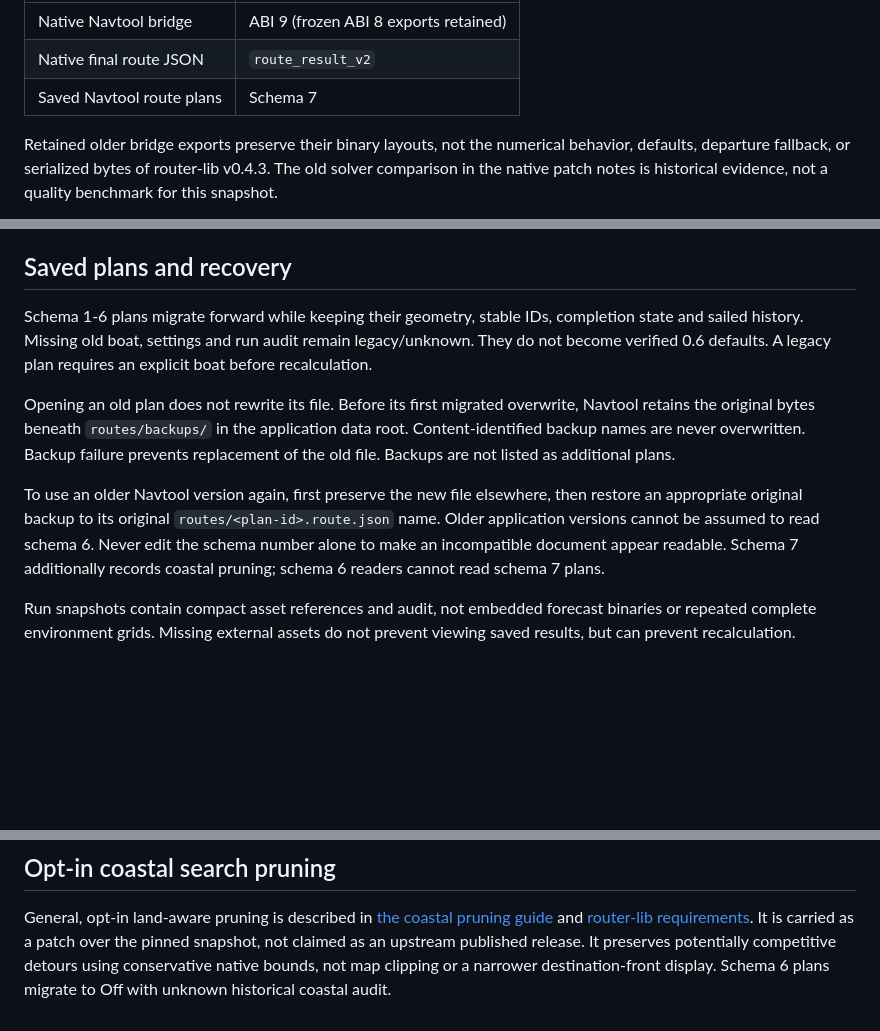
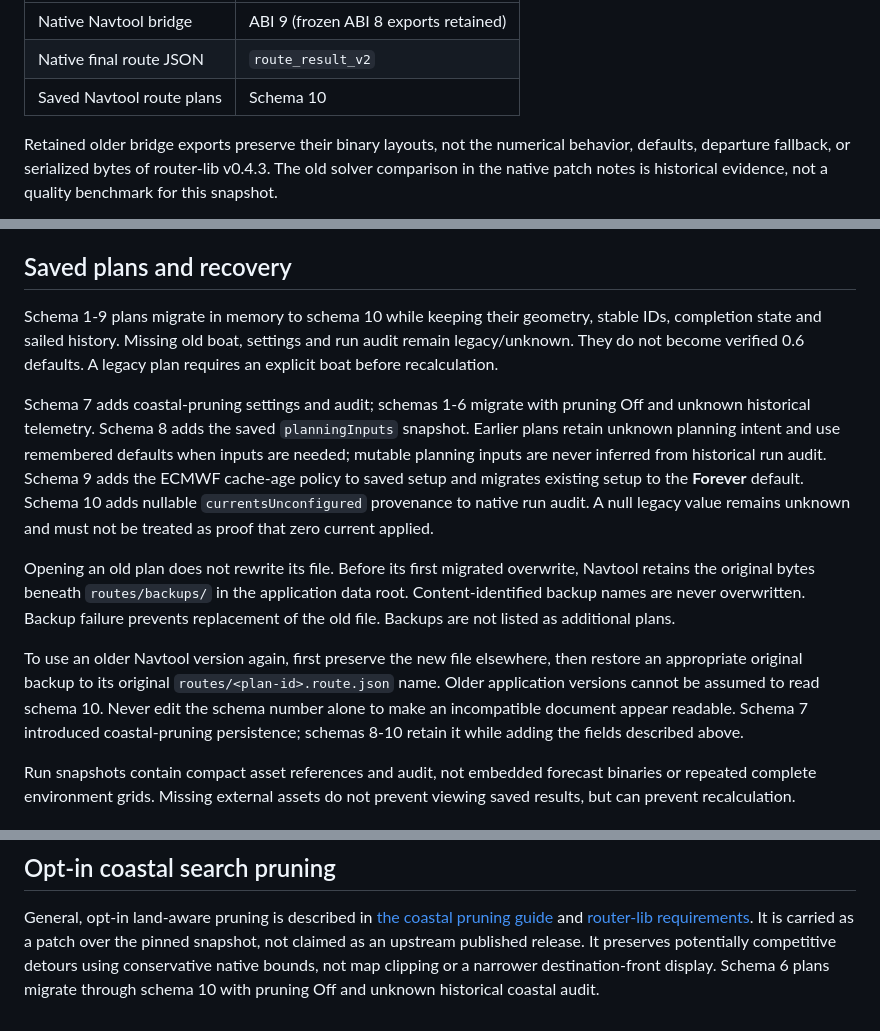
Before and after one commit to frye/navtool, a Markdown page: docs/router-lib-0.6-migration.md, 3 parts joined by grey strips. Drawn GitHub-style; blank space fills up the shorter version.

```diff
--- a/docs/router-lib-0.6-migration.md
+++ b/docs/router-lib-0.6-migration.md
@@ -15,7 +15,7 @@ Three versions describe different boundaries:
 | --- | --- |
 | Native Navtool bridge | ABI 9 (frozen ABI 8 exports retained) |
 | Native final route JSON | `route_result_v2` |
-| Saved Navtool route plans | Schema 7 |
+| Saved Navtool route plans | Schema 10 |
 
 Retained older bridge exports preserve their binary layouts, not the numerical
 behavior, defaults, departure fallback, or serialized bytes of router-lib
@@ -146,10 +146,20 @@ upstream capability.
 
 ## Saved plans and recovery
 
-Schema 1-6 plans migrate forward while keeping their geometry, stable IDs,
-completion state and sailed history. Missing old boat, settings and run audit
-remain legacy/unknown. They do not become verified 0.6 defaults. A legacy plan
-requires an explicit boat before recalculation.
+Schema 1-9 plans migrate in memory to schema 10 while keeping their geometry,
+stable IDs, completion state and sailed history. Missing old boat, settings and
+run audit remain legacy/unknown. They do not become verified 0.6 defaults. A
+legacy plan requires an explicit boat before recalculation.
+
+Schema 7 adds coastal-pruning settings and audit; schemas 1-6 migrate with
+pruning Off and unknown historical telemetry. Schema 8 adds the saved
+`planningInputs` snapshot. Earlier plans retain unknown planning intent and use
+remembered defaults when inputs are needed; mutable planning inputs are never
+inferred from historical run audit. Schema 9 adds the ECMWF cache-age policy to
+saved setup and migrates existing setup to the **Forever** default. Schema 10
+adds nullable `currentsUnconfigured` provenance to native run audit. A null
+legacy value remains unknown and must not be treated as proof that zero current
+applied.
 
 Opening an old plan does not rewrite its file. Before its first migrated
 overwrite, Navtool retains the original bytes beneath `routes/backups/` in the
@@ -160,9 +170,9 @@ additional plans.
 To use an older Navtool version again, first preserve the new file elsewhere,
 then restore an appropriate original backup to its original
 `routes/<plan-id>.route.json` name. Older application versions cannot be assumed
-to read schema 6. Never edit the schema number alone to make an incompatible
-document appear readable. Schema 7 additionally records coastal pruning;
-schema 6 readers cannot read schema 7 plans.
+to read schema 10. Never edit the schema number alone to make an incompatible
+document appear readable. Schema 7 introduced coastal-pruning persistence;
+schemas 8-10 retain it while adding the fields described above.
 
 Run snapshots contain compact asset references and audit, not embedded forecast
 binaries or repeated complete environment grids. Missing external assets do not
@@ -200,4 +210,5 @@ General, opt-in land-aware pruning is described in
 It is carried as a patch over the pinned snapshot, not claimed as an upstream
 published release. It preserves potentially competitive detours using
 conservative native bounds, not map clipping or a narrower destination-front
-display. Schema 6 plans migrate to Off with unknown historical coastal audit.
+display. Schema 6 plans migrate through schema 10 with pruning Off and unknown
+historical coastal audit.
```
Also changed, not shown: README.md (+12 -8 lines), docs/coastal-route-pruning.md (+12 -9 lines).
